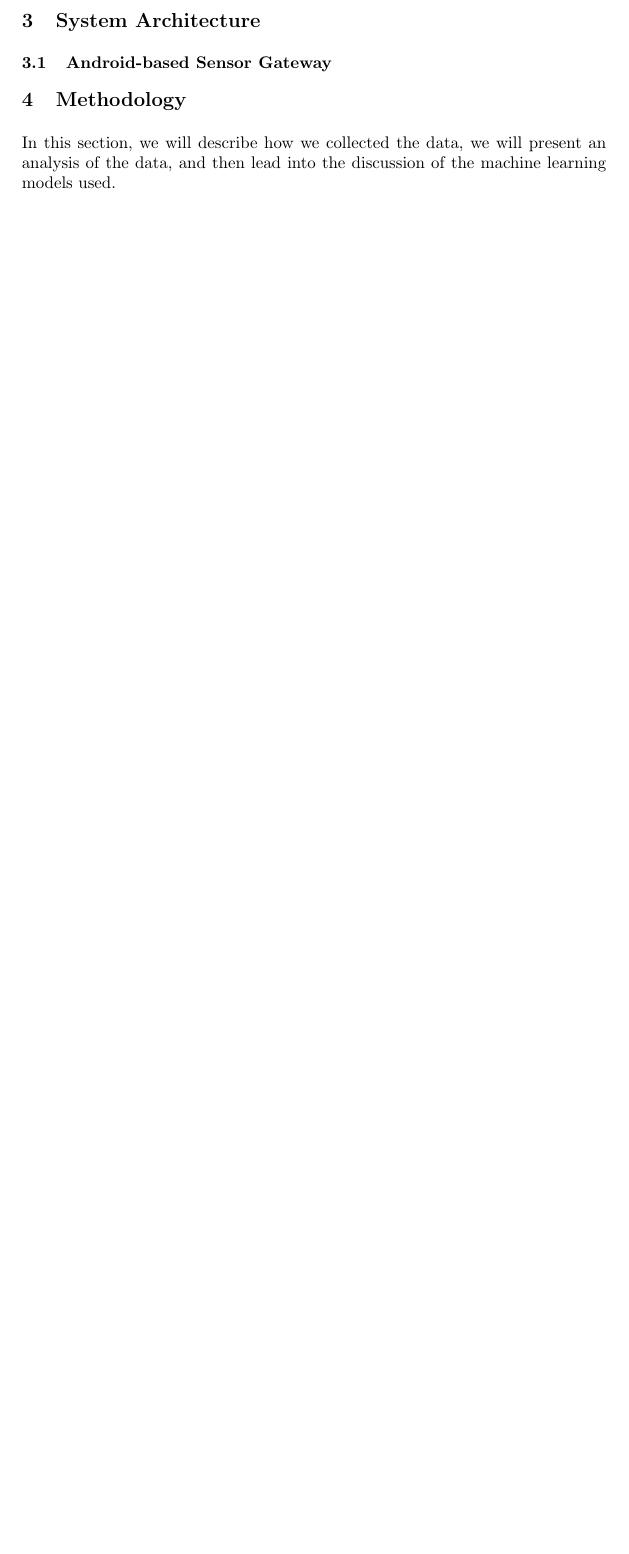
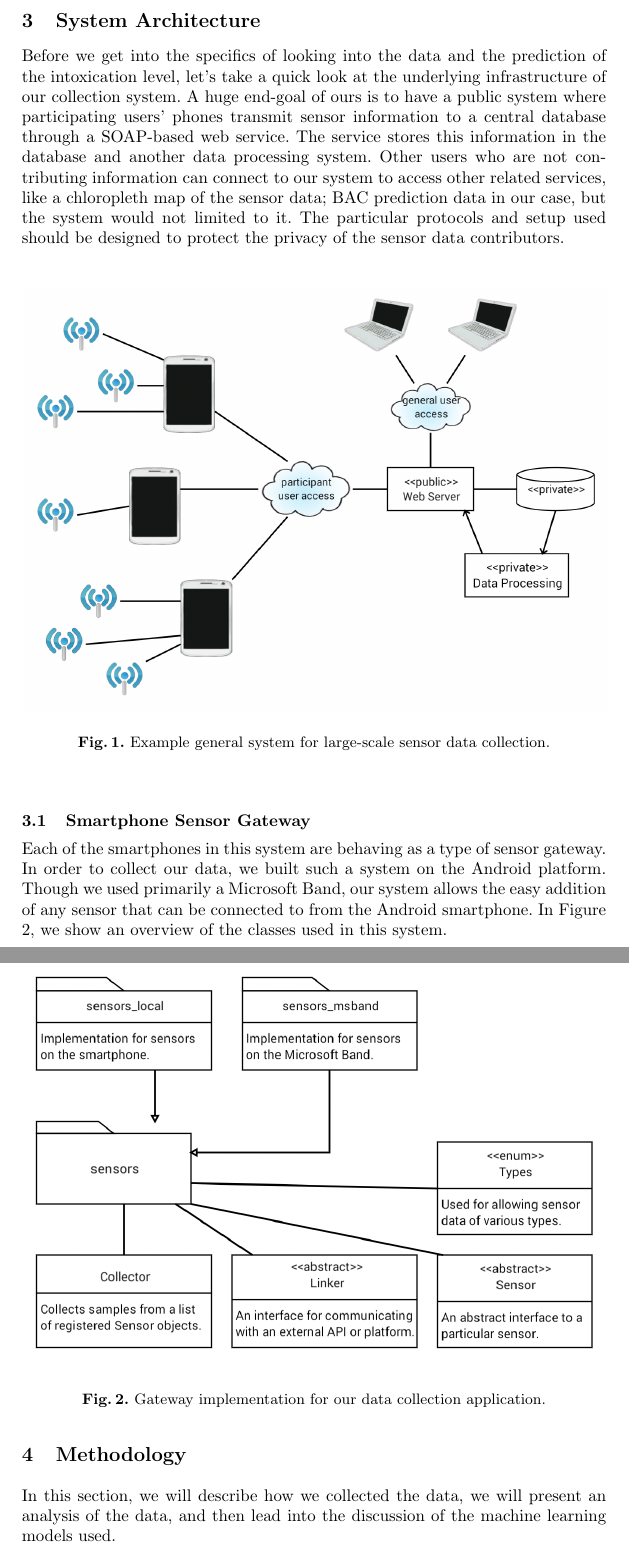
Before and after one commit to MarioSubspace/drunk-smartwatch, a LaTeX paper (manuscript/content/paper.tex, which reads manuscript/content/system.tex): part of page 4 of 11 before the commit and two parts of pages 4 and 5 of 13 after it, the two joined at a grey line, cut so that both start at the same text, the shorter picture padded with empty space. Compiled offline with pdfLaTeX.

Commit message:
Final draft complete.

```diff
--- a/manuscript/content/system.tex
+++ b/manuscript/content/system.tex
@@ -1,7 +1,19 @@
 \section{System Architecture}
 
-% Present the overall system architecture here.
+Before we get into the specifics of looking into the data and the prediction of the intoxication level, let's take a quick look at the underlying infrastructure of our collection system. A huge end-goal of ours is to have a public system where participating users' phones transmit sensor information to a central database through a SOAP-based web service. The service stores this information in the database and another data processing system. Other users who are not contributing information can connect to our system to access other related services, like a chloropleth map of the sensor data; BAC prediction data in our case, but the system would not limited to it. The particular protocols and setup used should be designed to protect the privacy of the sensor data contributors.
 
-\subsection{Android-based Sensor Gateway}
+\begin{figure}
+	\includegraphics[width=1.0\textwidth]{../figs/system}
+	\caption{Example general system for large-scale sensor data collection.}
+	\label{fig:system}
+\end{figure}
 
-% Describe the sensor gateway here.
+\subsection{Smartphone Sensor Gateway}
+
+Each of the smartphones in this system are behaving as a type of sensor gateway. In order to collect our data, we built such a system on the Android platform. Though we used primarily a Microsoft Band, our system allows the easy addition of any sensor that can be connected to from the Android smartphone. In Figure \ref{fig:gateway}, we show an overview of the classes used in this system.
+
+\begin{figure}
+	\includegraphics[width=1.0\textwidth]{../figs/gateway}
+	\caption{Gateway implementation for our data collection application.}
+	\label{fig:gateway}
+\end{figure}
```
Also changed, not shown: manuscript/figs/ApplicationSystem.png (deleted), manuscript/figs/DataCollectionProcess.png (deleted), manuscript/figs/Formula.png (deleted), manuscript/figs/gateway.png (added), manuscript/figs/overall_system.png (deleted), manuscript/figs/smartwatch.png (deleted), manuscript/figs/system.png (added), manuscript/figs/webconcept.png (deleted), manuscript/figs/webpage.png (deleted).
